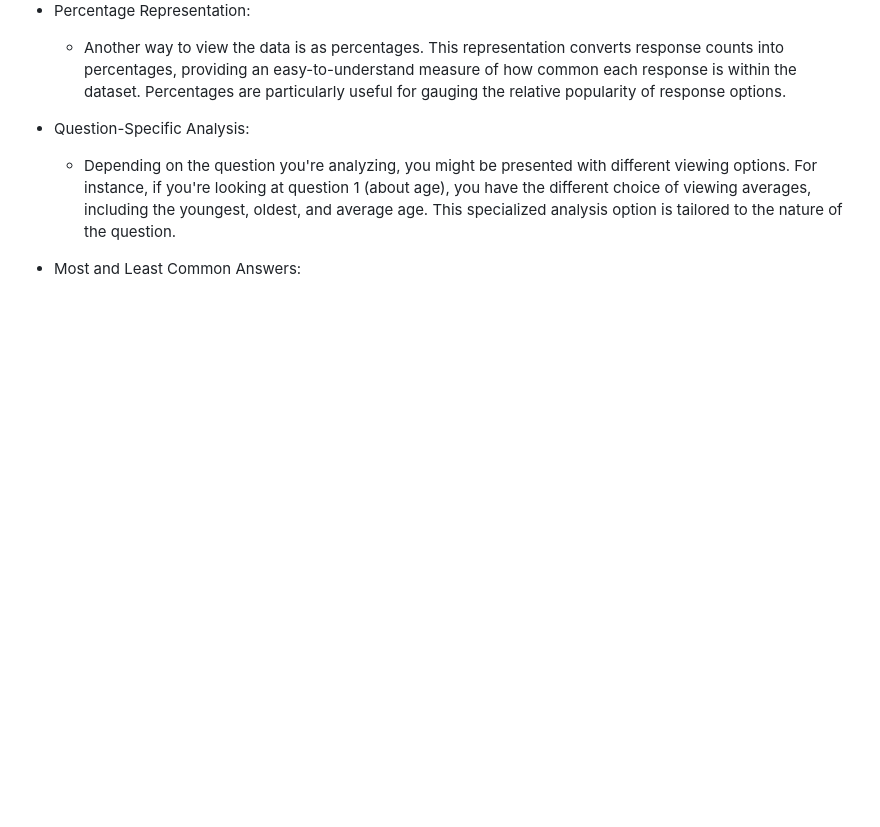
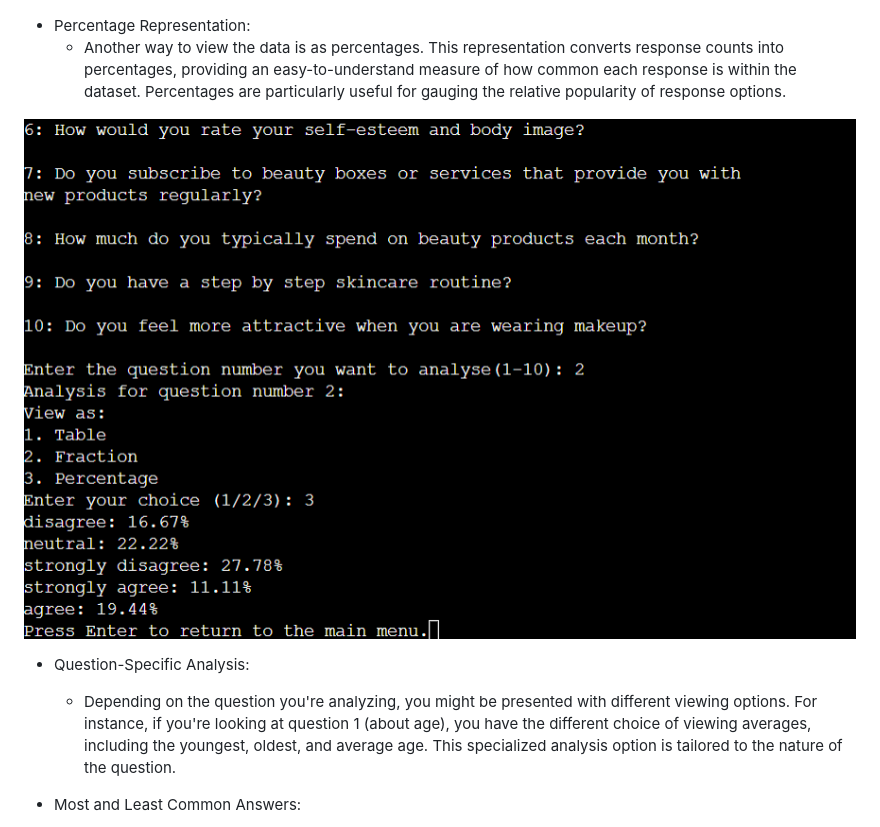
Before and after one commit to Eleanorcundall/beauty-survey-data-analysis, a Markdown page: README.md, the part around the change. Drawn GitHub-style; pictures changed too: assets/images/percentage-view.png (added); blank space fills up the shorter version.

Commit message:
Add screenshot to show percentage view into readme file

```diff
--- a/README.md
+++ b/README.md
@@ -215,6 +215,8 @@ The program offers a flexible data viewing feature that allows you to choose how
 - Percentage Representation:
     - Another way to view the data is as percentages. This representation converts response counts into percentages, providing an easy-to-understand measure of how common each response is within the dataset. Percentages are particularly useful for gauging the relative popularity of response options.
 
+!["Screenshot showing percentage view in heroku terminal for question 2!](./assets/images/percentage-view.png)
+
 - Question-Specific Analysis:
     - Depending on the question you're analyzing, you might be presented with different viewing options. For instance, if you're looking at question 1 (about age), you have the different choice of viewing averages, including the youngest, oldest, and average age. This specialized analysis option is tailored to the nature of the question.
 
```
